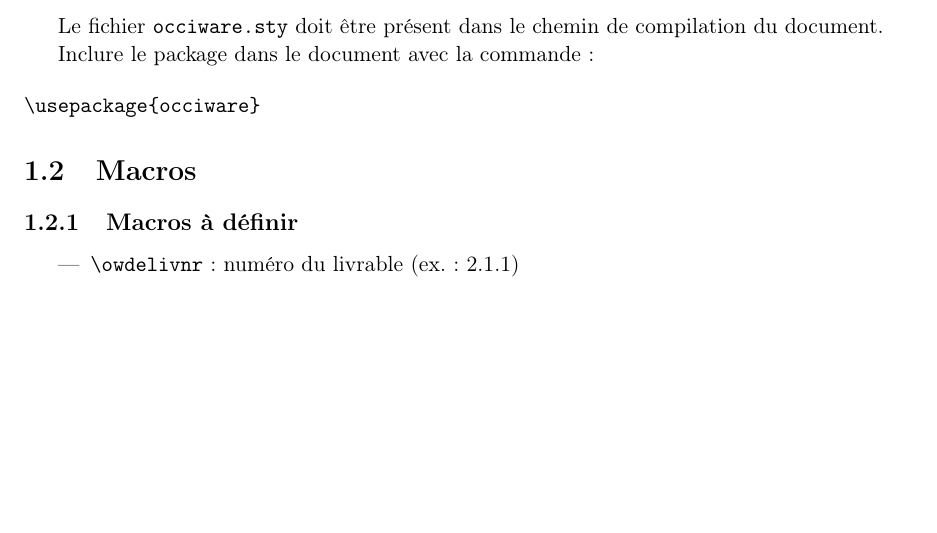
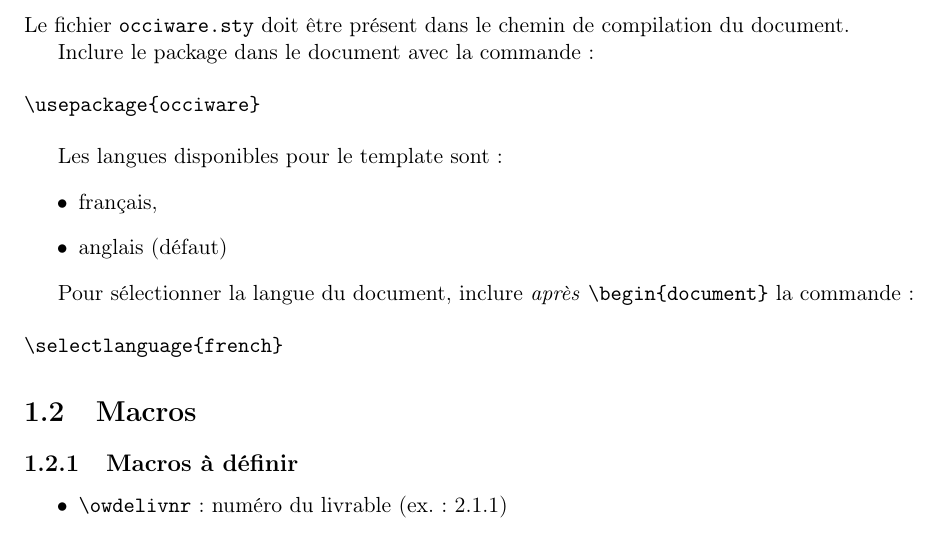
Before and after one commit to occiware/latex_template, a LaTeX document (occiware.tex, which reads occiware.sty): part of page 3 of 7 before the commit and part of page 3 of 8 after it, cut so that both start at the same text, the shorter picture padded with empty space. Compiled offline with pdfLaTeX.

Commit message:
Fix i18n Move logo to base dir

```diff
--- a/occiware.sty
+++ b/occiware.sty
@@ -2,6 +2,7 @@
 
 \RequirePackage[utf8]{inputenc}
 \RequirePackage{graphicx}
+\RequirePackage[french,english]{babel}
 
 \ProvidesPackage{occiware}[2015/01/05 OCCIware reports specific commands, V1.0]
 
@@ -76,7 +77,7 @@
 \fancyhf{}
 
 \fancyhead[LE,RO]{
- \includegraphics[width=.2\linewidth]{img/occiware-logo}
+ \includegraphics[width=.2\linewidth]{occiware-logo}
 }
 \fancyhead[RE,LO]{
  \small
@@ -93,7 +94,7 @@
 %
 \renewcommand{\maketitle}{
  \begin{titlepage}%
-   \includegraphics[width=.4\linewidth]{img/occiware-logo}
+   \includegraphics[width=.4\linewidth]{occiware-logo}
 
    \let\footnotesize\small
    \let\footnoterule\relax
--- a/occiware.tex
+++ b/occiware.tex
@@ -2,7 +2,8 @@
 \usepackage{lipsum}
 \usepackage{hyperref}
 \usepackage[T1]{fontenc}
-\usepackage[frenchb]{babel}
+%\usepackage[frenchb]{babel}
+%\usepackage[french,english]{babel}
 \usepackage{occiware}
 
 \owdelivnr{D0.0.1}
@@ -43,6 +45,19 @@ Inclure le package dans le document avec la commande:
 
 \begin{verbatim}
 \usepackage{occiware}
+\end{verbatim}
+
+Les langues disponibles pour le template sont:
+\begin{itemize}
+\item français,
+\item anglais (défaut)
+\end{itemize}
+
+Pour sélectionner la langue du document, inclure \emph{après}
+  \verb+\begin{document}+ la commande:
+
+\begin{verbatim}
+\selectlanguage{french}
 \end{verbatim}
 
 \section{Macros}
```
Also changed, not shown: occiware-logo.png (renamed from img/occiware-logo.png), occiware.tex (1 more changed lines).
